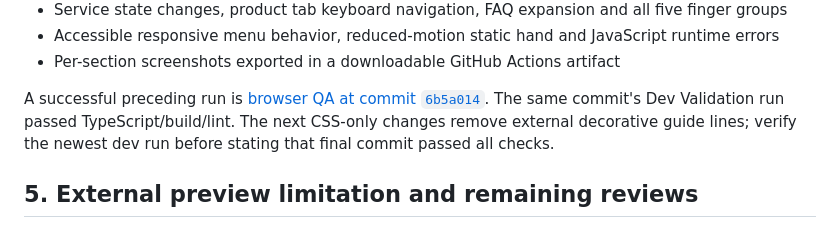
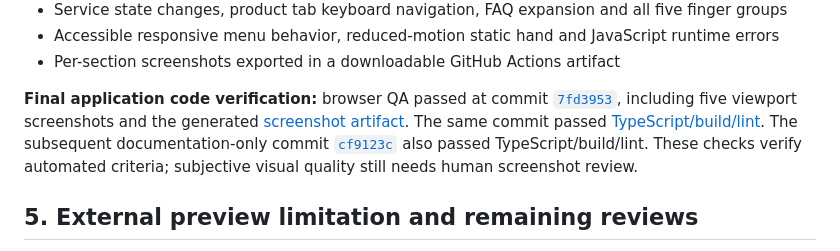
Before and after one commit to musammilvilayil/L7clone, a Markdown page: docs/QA_REPORT.md, the part around the change. Rendered like a GitHub page.

Commit message:
docs(qa): record final passing five-viewport screenshot and production build runs

```diff
--- a/docs/QA_REPORT.md
+++ b/docs/QA_REPORT.md
@@ -60,7 +60,7 @@ The browser regression script at `scripts/browser-smoke.mjs` exercises **1440 ×
 - Accessible responsive menu behavior, reduced-motion static hand and JavaScript runtime errors
 - Per-section screenshots exported in a downloadable GitHub Actions artifact
 
-A successful preceding run is [browser QA at commit `6b5a014`](https://github.com/musammilvilayil/L7clone/actions/runs/39824792353). The same commit's Dev Validation run passed TypeScript/build/lint. The next CSS-only changes remove external decorative guide lines; verify the newest dev run before stating that final commit passed all checks.
+**Final application code verification:** browser QA passed at commit [`7fd3953`](https://github.com/musammilvilayil/L7clone/actions/runs/39825007484), including five viewport screenshots and the generated [screenshot artifact](https://github.com/musammilvilayil/L7clone/actions/runs/39825007484/artifacts/12446875516). The same commit passed [TypeScript/build/lint](https://github.com/musammilvilayil/L7clone/actions/runs/39825007474). The subsequent documentation-only commit [`cf9123c`](https://github.com/musammilvilayil/L7clone/actions/runs/39825120309) also passed TypeScript/build/lint. These checks verify automated criteria; subjective visual quality still needs human screenshot review.
 
 ## 5. External preview limitation and remaining reviews
 
```
